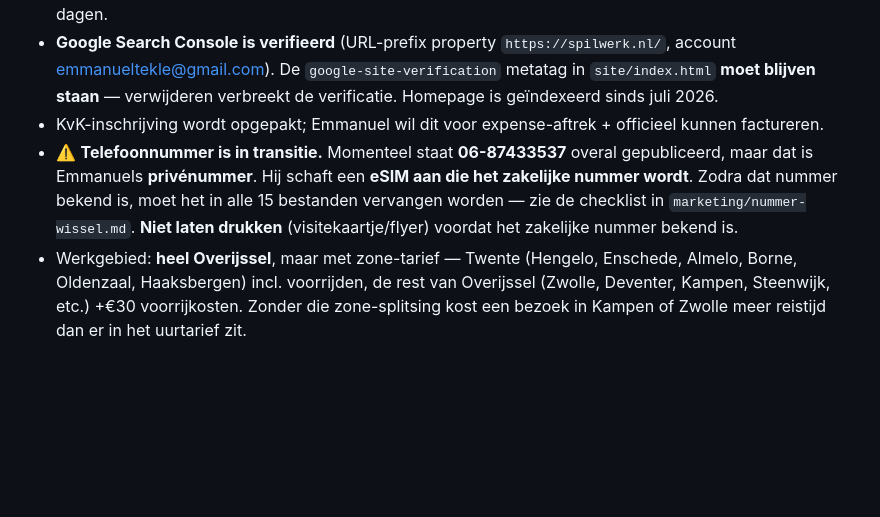
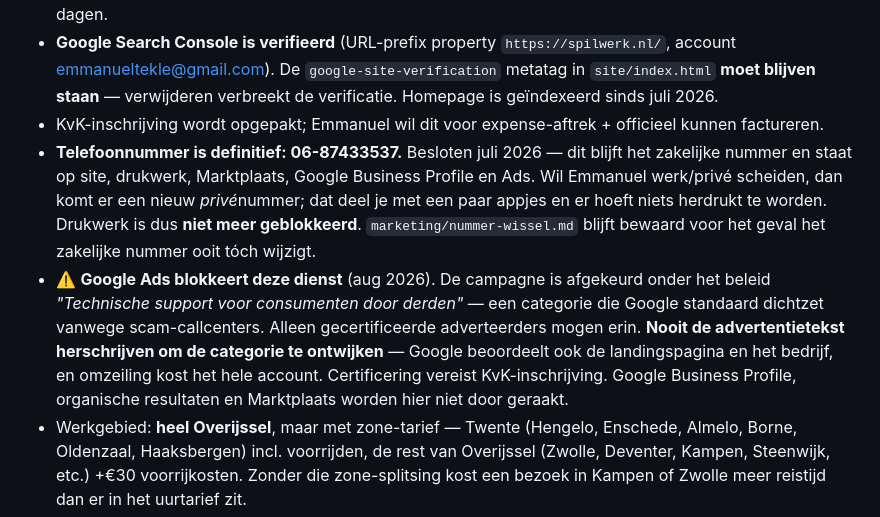
Before and after one commit to E-mma9/spilwerk, a Markdown page: CLAUDE.md, the part around the change. Drawn GitHub-style; blank space fills up the shorter version.

```diff
--- a/CLAUDE.md
+++ b/CLAUDE.md
@@ -77,7 +77,8 @@ Plus optioneel: webapp-bouw zoals Total Tankstation (case study staat op `/werk/
 - **Google Ads draait** sinds juli 2026 — expertmodus, Zoeknetwerk-campagne. Advies over "nog niet starten" in `marketing/betaalde-promotie.md` is dus achterhaald; wat blijft gelden is het maandelijkse onderhoud (zoektermen-rapport nalopen, uitsluitingszoekwoorden toevoegen) en de stopregel na 30 dagen.
 - **Google Search Console is verifieerd** (URL-prefix property `https://spilwerk.nl/`, account emmanueltekle@gmail.com). De `google-site-verification` metatag in `site/index.html` **moet blijven staan** — verwijderen verbreekt de verificatie. Homepage is geïndexeerd sinds juli 2026.
 - KvK-inschrijving wordt opgepakt; Emmanuel wil dit voor expense-aftrek + officieel kunnen factureren.
-- ⚠️ **Telefoonnummer is in transitie.** Momenteel staat **06-87433537** overal gepubliceerd, maar dat is Emmanuels **privénummer**. Hij schaft een **eSIM aan die het zakelijke nummer wordt**. Zodra dat nummer bekend is, moet het in alle 15 bestanden vervangen worden — zie de checklist in `marketing/nummer-wissel.md`. **Niet laten drukken** (visitekaartje/flyer) voordat het zakelijke nummer bekend is.
+- **Telefoonnummer is definitief: 06-87433537.** Besloten juli 2026 — dit blijft het zakelijke nummer en staat op site, drukwerk, Marktplaats, Google Business Profile en Ads. Wil Emmanuel werk/privé scheiden, dan komt er een nieuw *privé*nummer; dat deel je met een paar appjes en er hoeft niets herdrukt te worden. Drukwerk is dus **niet meer geblokkeerd**. `marketing/nummer-wissel.md` blijft bewaard voor het geval het zakelijke nummer ooit tóch wijzigt.
+- ⚠️ **Google Ads blokkeert deze dienst** (aug 2026). De campagne is afgekeurd onder het beleid *"Technische support voor consumenten door derden"* — een categorie die Google standaard dichtzet vanwege scam-callcenters. Alleen gecertificeerde adverteerders mogen erin. **Nooit de advertentietekst herschrijven om de categorie te ontwijken** — Google beoordeelt ook de landingspagina en het bedrijf, en omzeiling kost het hele account. Certificering vereist KvK-inschrijving. Google Business Profile, organische resultaten en Marktplaats worden hier niet door geraakt.
 - Werkgebied: **heel Overijssel**, maar met zone-tarief — Twente (Hengelo, Enschede, Almelo, Borne, Oldenzaal, Haaksbergen) incl. voorrijden, de rest van Overijssel (Zwolle, Deventer, Kampen, Steenwijk, etc.) +€30 voorrijkosten. Zonder die zone-splitsing kost een bezoek in Kampen of Zwolle meer reistijd dan er in het uurtarief zit.
 - Total Tankstation case study staat live als `werk/tankstation.html` — gebruik 'm voor zelfstandige-professionals doelgroep, niet als hoofdverhaal voor particulieren.
 - Emmanuel woont in Enschede, zit in zijn **3e jaar** HBO ICT (Cybersecurity & Cloud, Saxion, afstuderen 2028) en werkt bij Livio als **2e-lijns systeembeheerder** (sinds mei 2026; daarvoor 1e-lijns helpdesk). Deed eerder IT-hulp aan huis bij **Student aan Huis** (nov 2024–apr 2025) — sterk credibility-punt voor Spilwerk. Draait thuis een 3-node Proxmox-cluster. Bron voor deze feiten: emmanueltekle.nl (repo `E-mma9/E-mma9.github.io`, `content/about.md`) — let op: die about-pagina is van mei 2026 en zegt nog "second year"; per juli 2026 is dat 3e jaar (bevestigd door Emmanuel). Eerlijk over student-status op site — geen schande, juist credibility-boost.
```
Also changed, not shown: marketing/nummer-wissel.md (+5 -5 lines).
